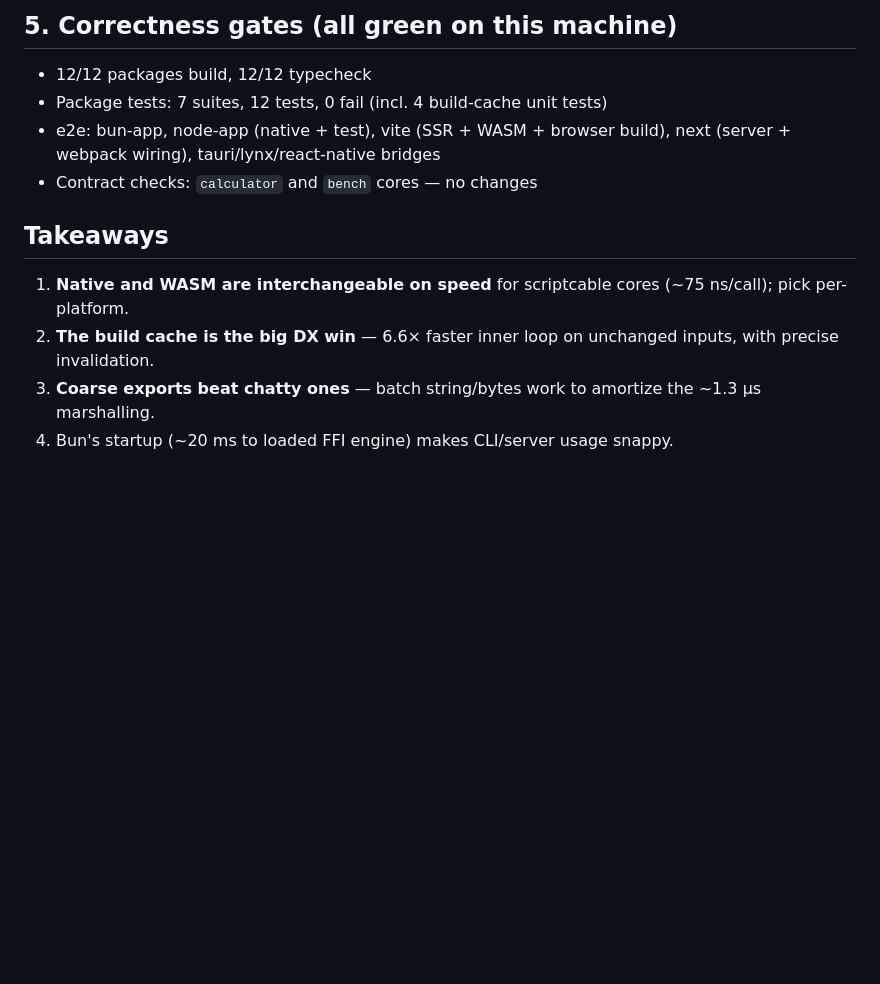
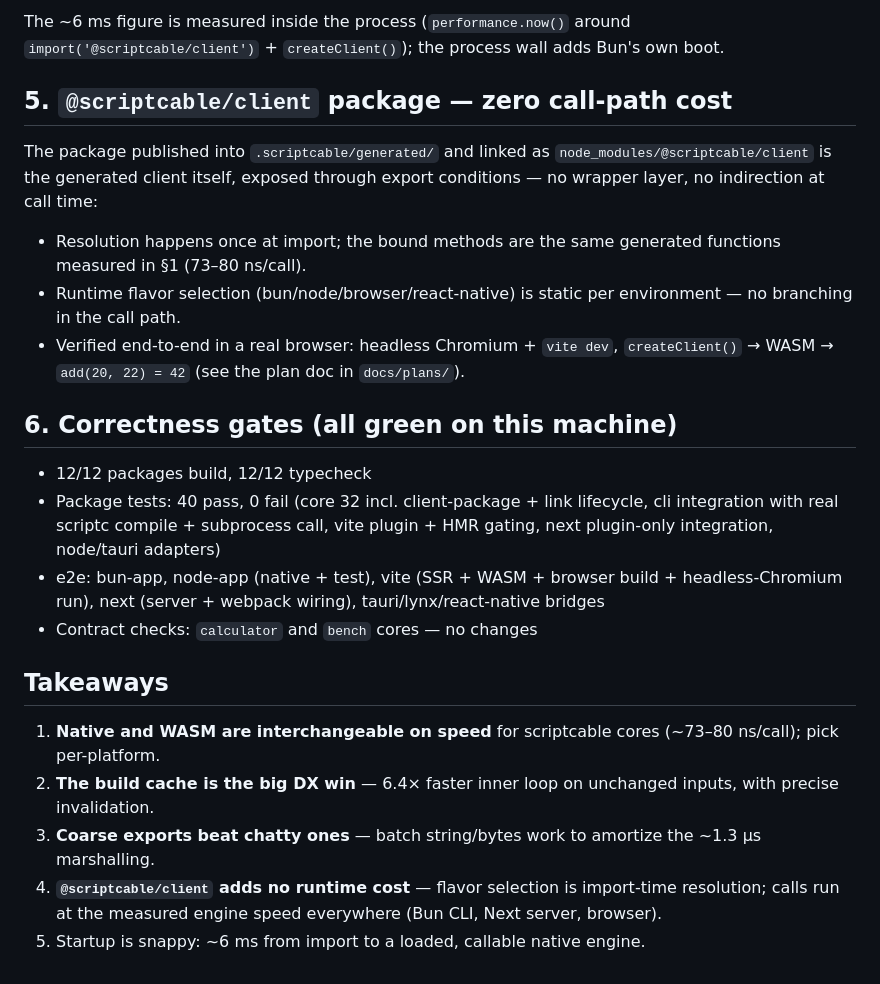
Before and after one commit to loopy-lim/scriptcable, a Markdown page: BENCHMARK.md, the part around one of its changes. Drawn GitHub-style; blank space fills up the shorter version.

```diff
--- a/BENCHMARK.md
+++ b/BENCHMARK.md
@@ -58,14 +59,25 @@ The build cache hashes entry sources + sibling module graph + ABI surface + targ
 
-## 5. Correctness gates (all green on this machine)
+The ~6 ms figure is measured inside the process (`performance.now()` around `import('@scriptcable/client')` + `createClient()`); the process wall adds Bun's own boot.
+
+## 5. `@scriptcable/client` package — zero call-path cost
+
+The package published into `.scriptcable/generated/` and linked as `node_modules/@scriptcable/client` is the generated client itself, exposed through export conditions — no wrapper layer, no indirection at call time:
+
+- Resolution happens once at import; the bound methods are the same generated functions measured in §1 (73–80 ns/call).
+- Runtime flavor selection (bun/node/browser/react-native) is static per environment — no branching in the call path.
+- Verified end-to-end in a real browser: headless Chromium + `vite dev`, `createClient()` → WASM → `add(20, 22) = 42` (see the plan doc in `docs/plans/`).
+
+## 6. Correctness gates (all green on this machine)
 
 - 12/12 packages build, 12/12 typecheck
-- Package tests: 7 suites, 12 tests, 0 fail (incl. 4 build-cache unit tests)
-- e2e: bun-app, node-app (native + test), vite (SSR + WASM + browser build), next (server + webpack wiring), tauri/lynx/react-native bridges
+- Package tests: 40 pass, 0 fail (core 32 incl. client-package + link lifecycle, cli integration with real scriptc compile + subprocess call, vite plugin + HMR gating, next plugin-only integration, node/tauri adapters)
+- e2e: bun-app, node-app (native + test), vite (SSR + WASM + browser build + headless-Chromium run), next (server + webpack wiring), tauri/lynx/react-native bridges
 - Contract checks: `calculator` and `bench` cores — no changes
 
 ## Takeaways
 
-1. **Native and WASM are interchangeable on speed** for scriptcable cores (~75 ns/call); pick per-platform.
-2. **The build cache is the big DX win** — 6.6× faster inner loop on unchanged inputs, with precise invalidation.
+1. **Native and WASM are interchangeable on speed** for scriptcable cores (~73–80 ns/call); pick per-platform.
+2. **The build cache is the big DX win** — 6.4× faster inner loop on unchanged inputs, with precise invalidation.
 3. **Coarse exports beat chatty ones** — batch string/bytes work to amortize the ~1.3 µs marshalling.
-4. Bun's startup (~20 ms to loaded FFI engine) makes CLI/server usage snappy.
+4. **`@scriptcable/client` adds no runtime cost** — flavor selection is import-time resolution; calls run at the measured engine speed everywhere (Bun CLI, Next server, browser).
+5. Startup is snappy: ~6 ms from import to a loaded, callable native engine.
```
Also changed, not shown: other parts of BENCHMARK.md (+21 -20 lines), README.md (+1 -1 lines).
